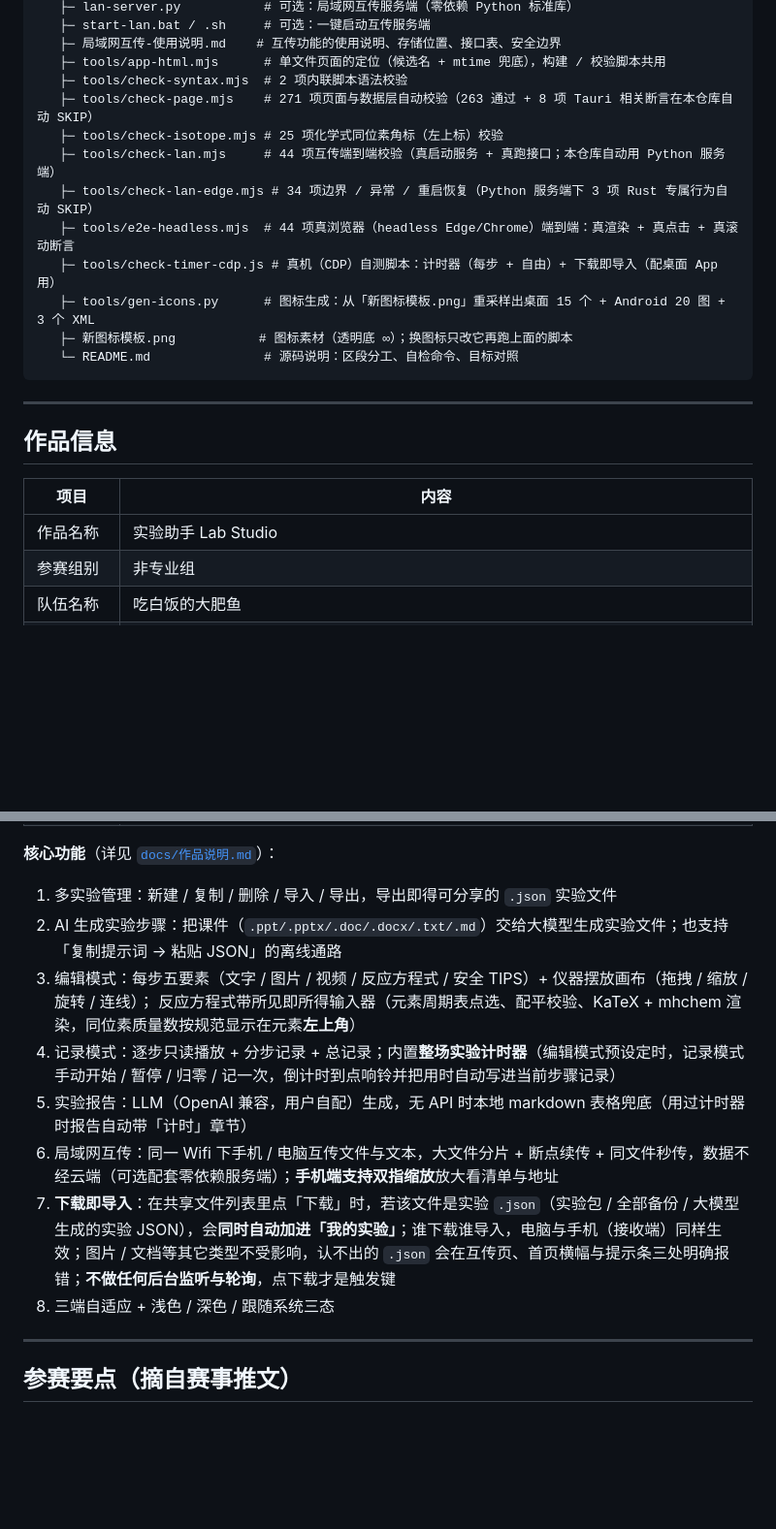
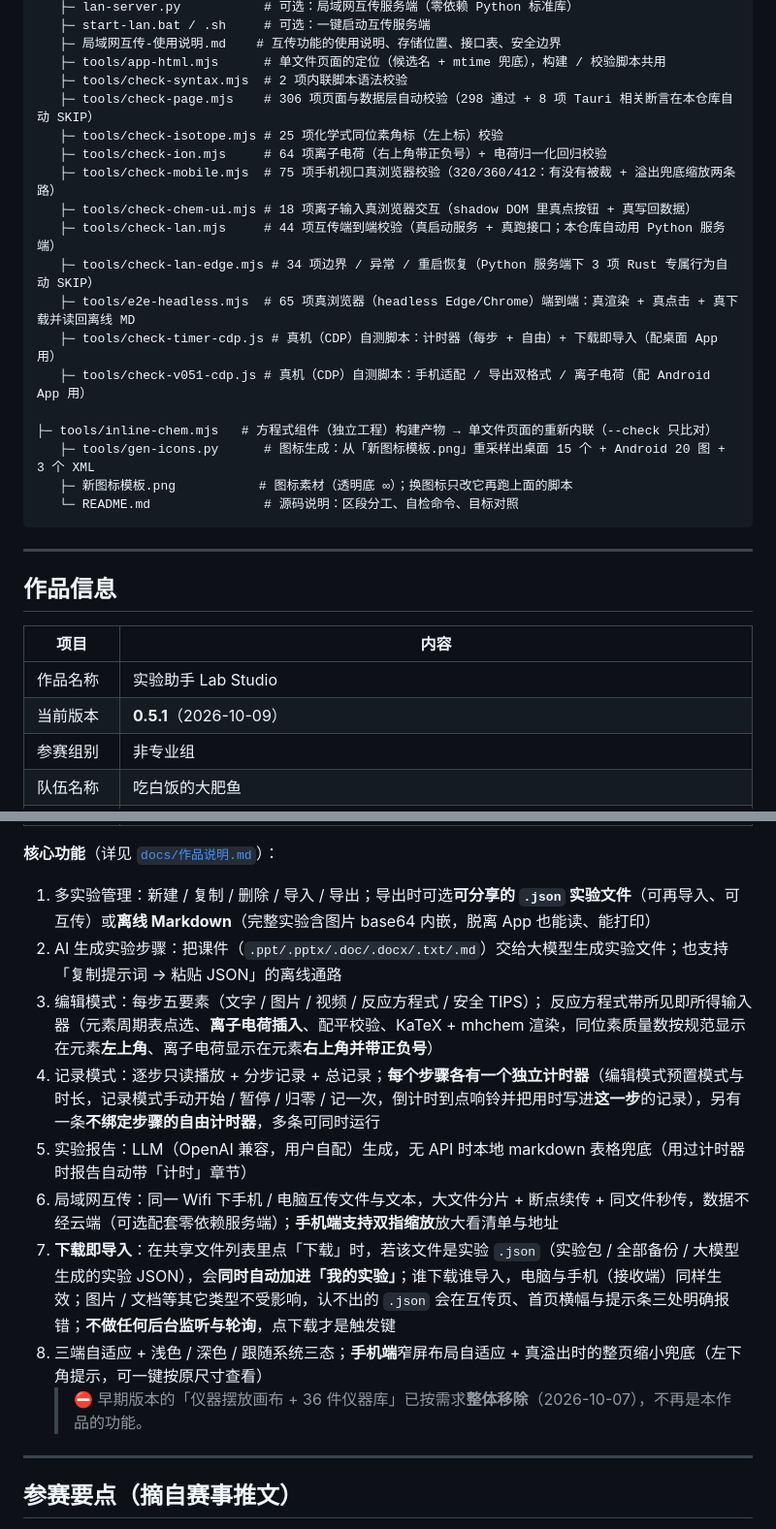
Before and after one commit to ARRC6H6/zcst-huawei-agent-2026, a Markdown page: README.md, 2 parts joined by grey strips. Shown at 97% size. Rendered like a GitHub page; blank space fills up the shorter version.

Commit message:
docs: 根 README 补「当前版本 0.5.1」并修正过期内容
- 新增版本位：当前版本 0.5.1（2026-10-09）+ 本批三件事摘要；作品信息表补「当前版本」一行
- 自检基线更新为 306 / 25 / 64 / 75 / 18 / 44 / 34 / 65，并补上 check-ion / check-mobile / check-chem-ui
- 目录结构补 tools/inline-chem.mjs、check-v051-cdp.js 及各自项数
- 修正过期描述：①「仪器摆放画布 + 36 件仪器库」已整体移除（2026-10-07）；②「整场实验计时器」已改为每步一个 + 自由计时器；
  ③ 导出补「离线 Markdown」；④ 编辑模式补离子电荷输入；⑤ 手机端补窄屏自适应与溢出兜底

```diff
--- a/README.md
+++ b/README.md
@@ -84,12 +91,17 @@ python src/lan-server.py          # 或双击 src/start-lan.bat
    ├─ 局域网互传-使用说明.md    # 互传功能的使用说明、存储位置、接口表、安全边界
    ├─ tools/app-html.mjs      # 单文件页面的定位（候选名 + mtime 兜底），构建 / 校验脚本共用
    ├─ tools/check-syntax.mjs  # 2 项内联脚本语法校验
-   ├─ tools/check-page.mjs    # 271 项页面与数据层自动校验（263 通过 + 8 项 Tauri 相关断言在本仓库自动 SKIP）
+   ├─ tools/check-page.mjs    # 306 项页面与数据层自动校验（298 通过 + 8 项 Tauri 相关断言在本仓库自动 SKIP）
    ├─ tools/check-isotope.mjs # 25 项化学式同位素角标（左上标）校验
+   ├─ tools/check-ion.mjs     # 64 项离子电荷（右上角带正负号）+ 电荷归一化回归校验
+   ├─ tools/check-mobile.mjs  # 75 项手机视口真浏览器校验（320/360/412：有没有被裁 + 溢出兜底缩放两条路）
+   ├─ tools/check-chem-ui.mjs # 18 项离子输入真浏览器交互（shadow DOM 里真点按钮 + 真写回数据）
    ├─ tools/check-lan.mjs     # 44 项互传端到端校验（真启动服务 + 真跑接口；本仓库自动用 Python 服务端）
    ├─ tools/check-lan-edge.mjs # 34 项边界 / 异常 / 重启恢复（Python 服务端下 3 项 Rust 专属行为自动 SKIP）
-   ├─ tools/e2e-headless.mjs  # 44 项真浏览器（headless Edge/Chrome）端到端：真渲染 + 真点击 + 真滚动断言
+   ├─ tools/e2e-headless.mjs  # 65 项真浏览器（headless Edge/Chrome）端到端：真渲染 + 真点击 + 真下载并读回离线 MD
    ├─ tools/check-timer-cdp.js # 真机（CDP）自测脚本：计时器（每步 + 自由）+ 下载即导入（配桌面 App 用）
+   ├─ tools/check-v051-cdp.js # 真机（CDP）自测脚本：手机适配 / 导出双格式 / 离子电荷（配 Android App 用）
+   ├─ tools/inline-chem.mjs   # 方程式组件（独立工程）构建产物 → 单文件页面的重新内联（--check 只比对）
    ├─ tools/gen-icons.py      # 图标生成：从「新图标模板.png」重采样出桌面 15 个 + Android 20 图 + 3 个 XML
    ├─ 新图标模板.png           # 图标素材（透明底 ∞）；换图标只改它再跑上面的脚本
    └─ README.md               # 源码说明：区段分工、自检命令、目标对照
@@ -102,6 +114,7 @@ python src/lan-server.py          # 或双击 src/start-lan.bat
 | 项目 | 内容 |
 | --- | --- |
 | 作品名称 | 实验助手 Lab Studio |
+| 当前版本 | **0.5.1**（2026-10-09） |
 | 参赛组别 | 非专业组 |
 | 队伍名称 | 吃白饭的大肥鱼 |
 | 队伍成员 | 待补 |
@@ -112,15 +125,16 @@ python src/lan-server.py          # 或双击 src/start-lan.bat
 
 **核心功能**（详见 [`docs/作品说明.md`](docs/作品说明.md)）：
 
-1. 多实验管理：新建 / 复制 / 删除 / 导入 / 导出，导出即得可分享的 `.json` 实验文件
+1. 多实验管理：新建 / 复制 / 删除 / 导入 / 导出；导出时可选**可分享的 `.json` 实验文件**（可再导入、可互传）或**离线 Markdown**（完整实验含图片 base64 内嵌，脱离 App 也能读、能打印）
 2. AI 生成实验步骤：把课件（`.ppt/.pptx/.doc/.docx/.txt/.md`）交给大模型生成实验文件；也支持「复制提示词 → 粘贴 JSON」的离线通路
-3. 编辑模式：每步五要素（文字 / 图片 / 视频 / 反应方程式 / 安全 TIPS）+ 仪器摆放画布（拖拽 / 缩放 / 旋转 / 连线）；
-   反应方程式带所见即所得输入器（元素周期表点选、配平校验、KaTeX + mhchem 渲染，同位素质量数按规范显示在元素**左上角**）
-4. 记录模式：逐步只读播放 + 分步记录 + 总记录；内置**整场实验计时器**（编辑模式预设定时，记录模式手动开始 / 暂停 / 归零 / 记一次，倒计时到点响铃并把用时自动写进当前步骤记录）
+3. 编辑模式：每步五要素（文字 / 图片 / 视频 / 反应方程式 / 安全 TIPS）；
+   反应方程式带所见即所得输入器（元素周期表点选、**离子电荷插入**、配平校验、KaTeX + mhchem 渲染，同位素质量数按规范显示在元素**左上角**、离子电荷显示在元素**右上角并带正负号**）
+4. 记录模式：逐步只读播放 + 分步记录 + 总记录；**每个步骤各有一个独立计时器**（编辑模式预置模式与时长，记录模式手动开始 / 暂停 / 归零 / 记一次，倒计时到点响铃并把用时写进**这一步**的记录），另有一条**不绑定步骤的自由计时器**，多条可同时运行
 5. 实验报告：LLM（OpenAI 兼容，用户自配）生成，无 API 时本地 markdown 表格兜底（用过计时器时报告自动带「计时」章节）
 6. 局域网互传：同一 Wifi 下手机 / 电脑互传文件与文本，大文件分片 + 断点续传 + 同文件秒传，数据不经云端（可选配套零依赖服务端）；**手机端支持双指缩放**放大看清单与地址
 7. **下载即导入**：在共享文件列表里点「下载」时，若该文件是实验 `.json`（实验包 / 全部备份 / 大模型生成的实验 JSON），会**同时自动加进「我的实验」**；谁下载谁导入，电脑与手机（接收端）同样生效；图片 / 文档等其它类型不受影响，认不出的 `.json` 会在互传页、首页横幅与提示条三处明确报错；**不做任何后台监听与轮询**，点下载才是触发键
-8. 三端自适应 + 浅色 / 深色 / 跟随系统三态
+8. 三端自适应 + 浅色 / 深色 / 跟随系统三态；**手机端**窄屏布局自适应 + 真溢出时的整页缩小兜底（左下角提示，可一键按原尺寸查看）
+   > ⛔ 早期版本的「仪器摆放画布 + 36 件仪器库」已按需求**整体移除**（2026-10-07），不再是本作品的功能。
 
 ---
 
```
Also changed, not shown: other parts of README.md (+9 -2 lines).
